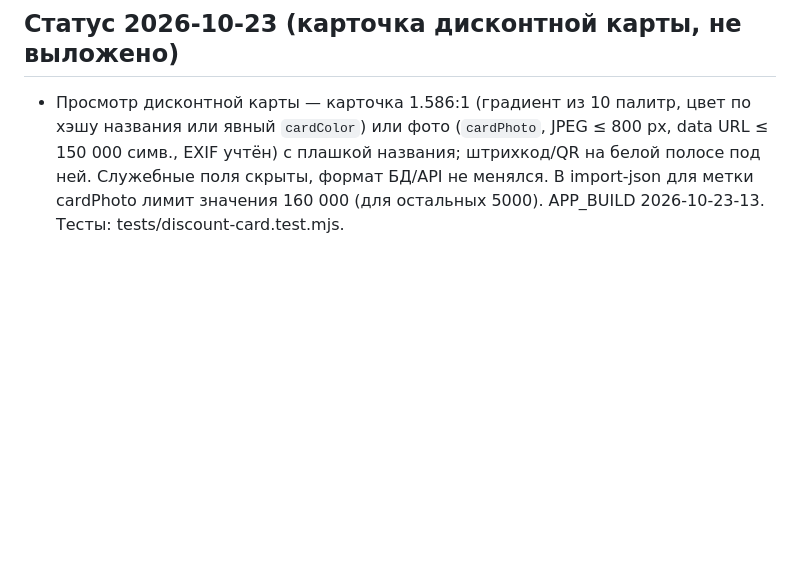
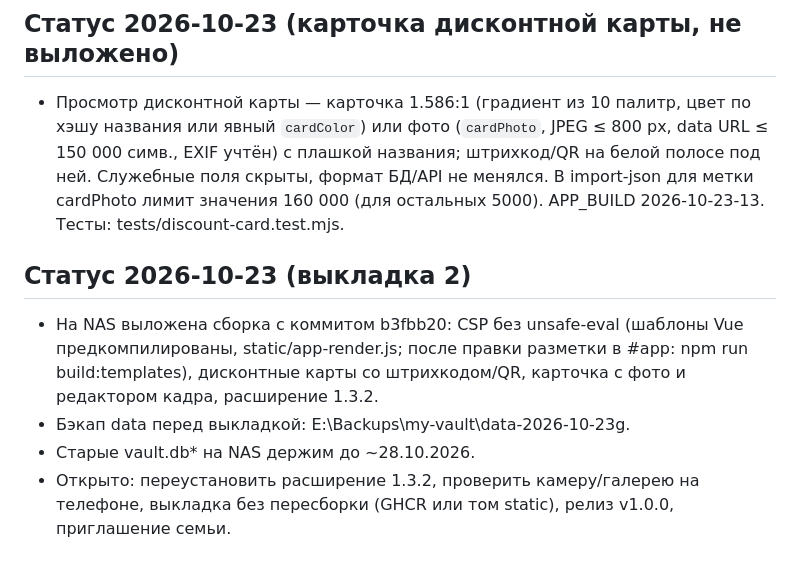
Before and after one commit to miki-113/fravashi-vault, a Markdown page: CLAUDE.md, the part around the change. GitHub-like rendering; blank space fills up the shorter version.

Commit message:
Status: CSP, discount cards deployed

```diff
--- a/CLAUDE.md
+++ b/CLAUDE.md
@@ -59,3 +59,9 @@
 
 ## Статус 2026-10-23 (карточка дисконтной карты, не выложено)
 - Просмотр дисконтной карты — карточка 1.586:1 (градиент из 10 палитр, цвет по хэшу названия или явный `cardColor`) или фото (`cardPhoto`, JPEG ≤ 800 px, data URL ≤ 150 000 симв., EXIF учтён) с плашкой названия; штрихкод/QR на белой полосе под ней. Служебные поля скрыты, формат БД/API не менялся. В import-json для метки cardPhoto лимит значения 160 000 (для остальных 5000). APP_BUILD 2026-10-23-13. Тесты: tests/discount-card.test.mjs.
+
+## Статус 2026-10-23 (выкладка 2)
+- На NAS выложена сборка с коммитом b3fbb20: CSP без unsafe-eval (шаблоны Vue предкомпилированы, static/app-render.js; после правки разметки в #app: npm run build:templates), дисконтные карты со штрихкодом/QR, карточка с фото и редактором кадра, расширение 1.3.2.
+- Бэкап data перед выкладкой: E:\Backups\my-vault\data-2026-10-23g.
+- Старые vault.db* на NAS держим до ~28.10.2026.
+- Открыто: переустановить расширение 1.3.2, проверить камеру/галерею на телефоне, выкладка без пересборки (GHCR или том static), релиз v1.0.0, приглашение семьи.
```
